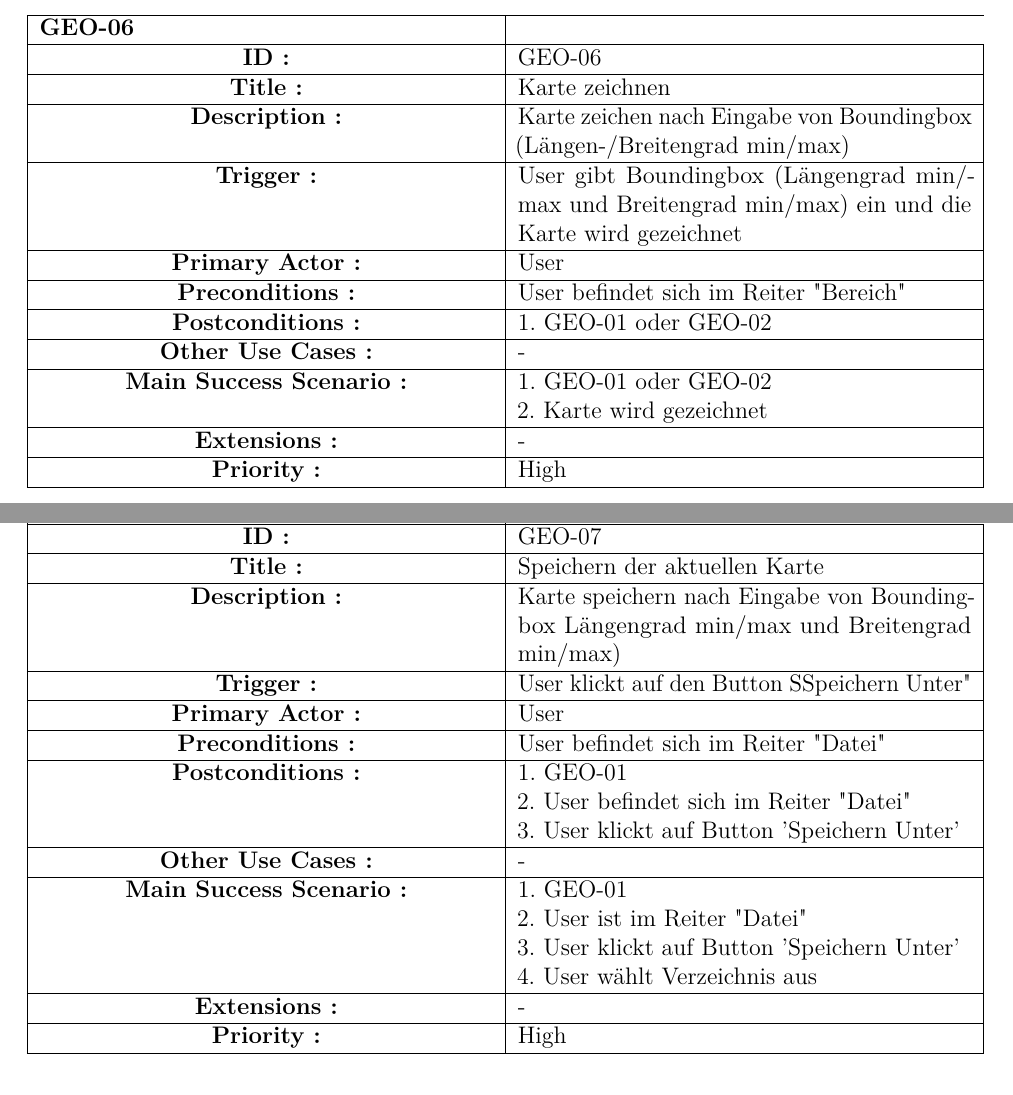
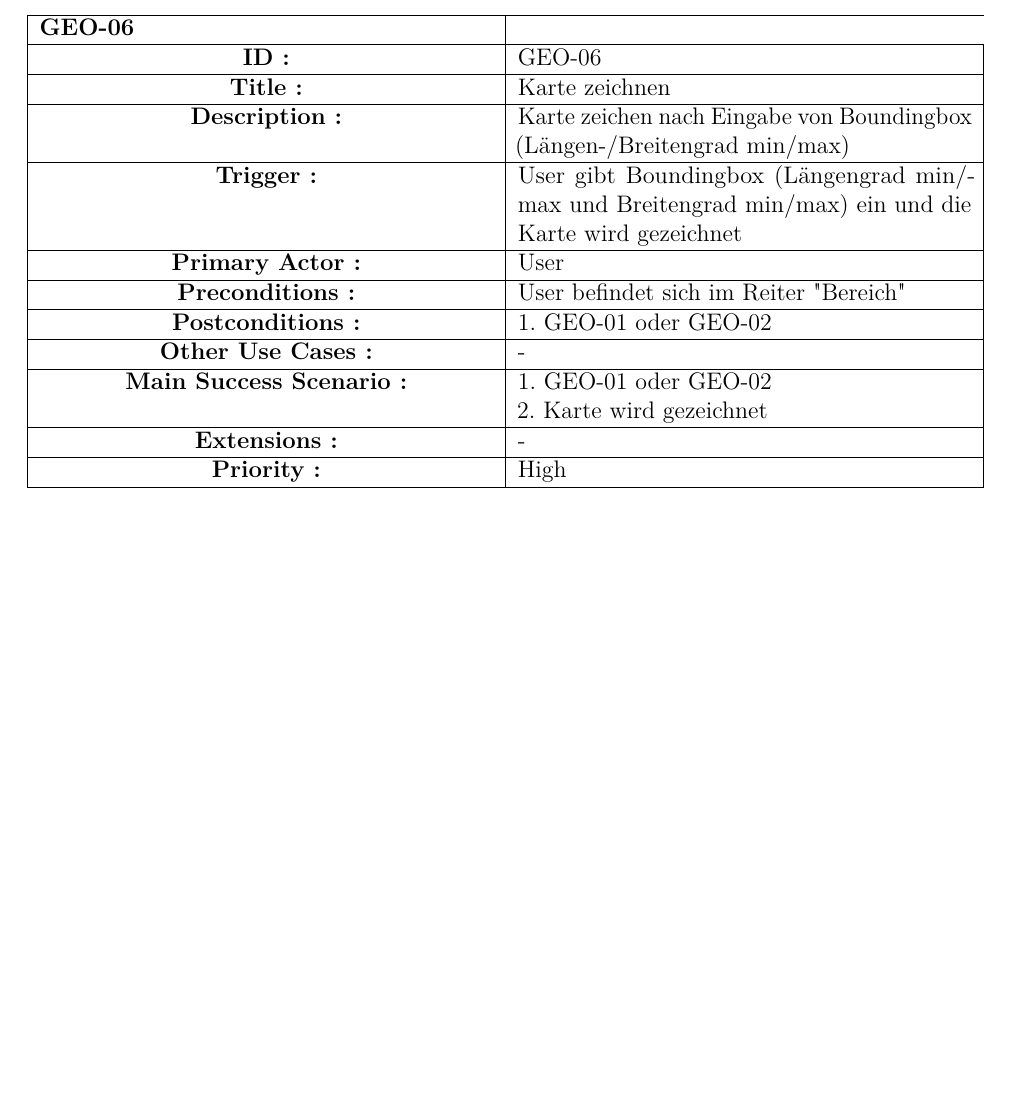
Before and after one commit to Hator21/GeoGraph2017, a LaTeX document (Doku/Pflichtenheft/Pflichtenheft GeoGraph/Pflichtenheft_GeoGraph.tex, which reads Doku/Pflichtenheft/Pflichtenheft GeoGraph/content/Auswertung.tex): two parts of pages 10 and 11 of 20 before the commit and part of page 10 of 20 after it, the two joined at a grey line, cut so that both start at the same text, the shorter picture padded with empty space. Compiled offline with pdfLaTeX; an older LaTeX class or package is replaced by its successor.

Commit message:
Last Fix Pflichtenheft

```diff
--- a/Doku/Pflichtenheft/Pflichtenheft GeoGraph/content/Auswertung.tex
+++ b/Doku/Pflichtenheft/Pflichtenheft GeoGraph/content/Auswertung.tex
@@ -218,32 +218,6 @@
 		\end{tabular}
 	\end{table}
 
-	\begin{table}[H]
-		\begin{tabular}{|p{8cm}|p{8cm}|}
-			\hline
-			\textbf{GEO-07 } \\
-			\hline
-			\textbf{ID :}\centering & GEO-07  \\ \hline
-			\textbf{Title :}\centering & Speichern der aktuellen Karte \\ \hline
-			\textbf{Description :}\centering & Karte speichern nach Eingabe von Boundingbox Längengrad min/max und Breitengrad min/max) \\ \hline
-			\textbf{Trigger :}\centering & User klickt auf den Button "Speichern Unter" \\ \hline
-			\textbf{Primary Actor :} \centering & User \\ \hline
-			\textbf{Preconditions :}\centering & User befindet sich im Reiter "Datei" \\ \hline
-			\textbf{Postconditions :}\centering	&
-			1. GEO-01 \newline
-			2. User befindet sich im Reiter "Datei" \newline
-			3. User klickt auf Button 'Speichern Unter'  \\ \hline
-			\textbf{Other Use Cases :}\centering & - \\ \hline
-			\textbf{Main Success Scenario :}\centering &
-			1. GEO-01  \newline
-			2. User ist im Reiter "Datei" \newline
-			3. User klickt auf Button 'Speichern Unter' \newline
-			4. User wählt Verzeichnis aus \\ \hline
-			\textbf{Extensions :}\centering & - \\ \hline
-			\textbf{Priority :}\centering & High \\ \hline
-		\end{tabular}
-	\end{table}
-
 	\subsection{Aktivitätsdiagramm}
 		\begin{figure}[H]
 			\centering
```
Also changed, not shown: Doku/Notizen.txt (line endings or trailing spaces), Doku/Pflichtenheft/Pflichtenheft GeoGraph/Pflichtenheft_GeoGraph.pdf, Doku/Pflichtenheft/Pflichtenheft GeoGraph/content/Titel.tex (line endings or trailing spaces), Doku/Pflichtenheft/Pflichtenheft GeoGraph/images/Ablauf.PNG, Doku/Pflichtenheft/Pflichtenheft GeoGraph/images/Squenz.PNG, Doku/Pflichtenheft/Pflichtenheft GeoGraph/images/Usecases.png, Doku/Pflichtenheft/Pflichtenheft GeoGraph/images/Zustandsdiagramm.PNG, Doku/Pflichtenheft/Pflichtenheft GeoGraph/content/Auswertung.tex (4 more changed lines), 6 other files.
